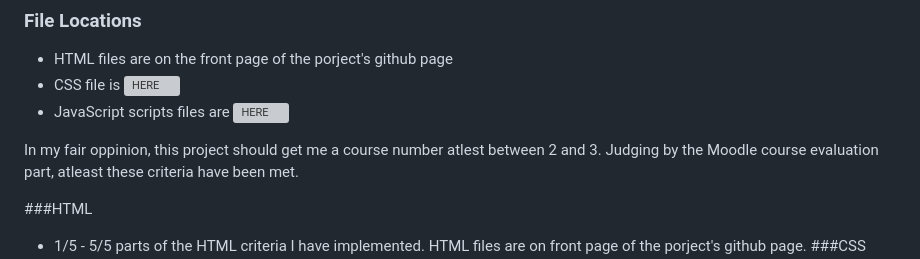
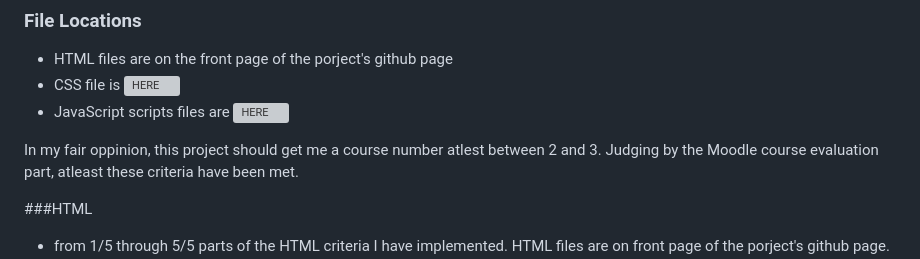
Before and after one commit to JuliusPohjanen/JuliusPohjanen.github.io, a Markdown page: README.md, the part around one of its changes. Drawn GitHub-style; grey boxes are pictures that could not be loaded.

```diff
--- a/README.md
+++ b/README.md
@@ -11,5 +11,5 @@ In my fair oppinion, this project should get me a course number atlest between 2
 Judging by the Moodle course evaluation part, atleast these criteria have been met.
 
   ###HTML
-- 1/5 - 5/5 parts of the HTML criteria I have implemented. HTML files are on front page of the porject's github page.
+- from 1/5 through 5/5 parts of the HTML criteria I have implemented. HTML files are on front page of the porject's github page.
   ###CSS
```
Also changed, not shown: other parts of README.md (+7 -5 lines).
